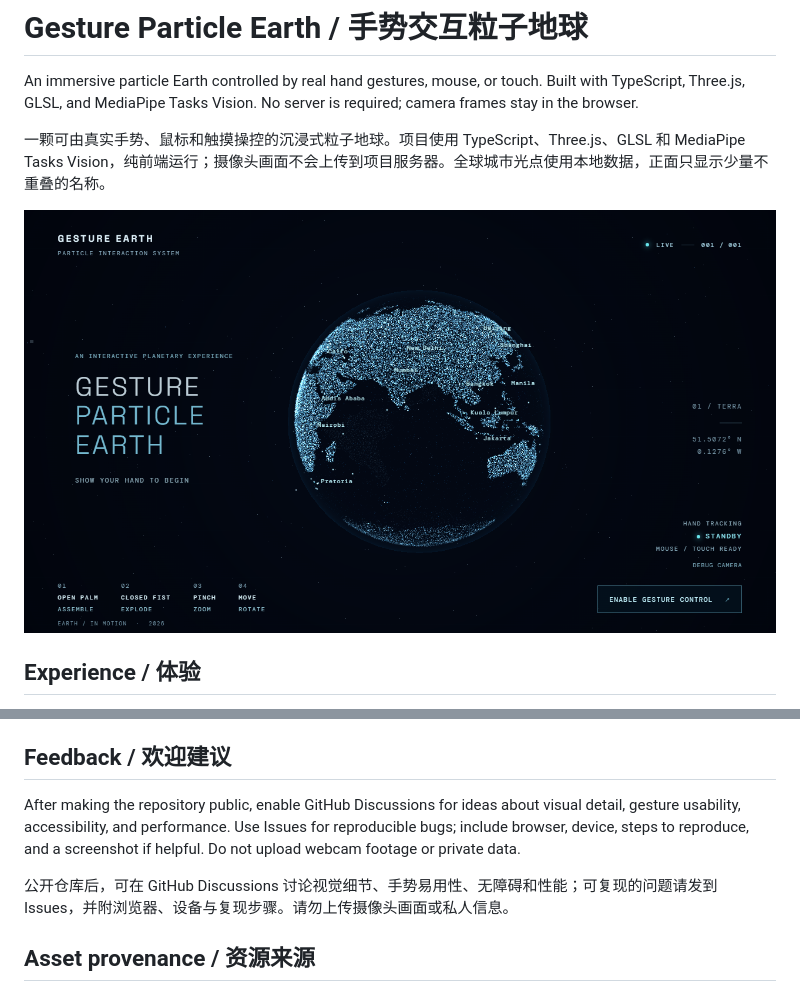
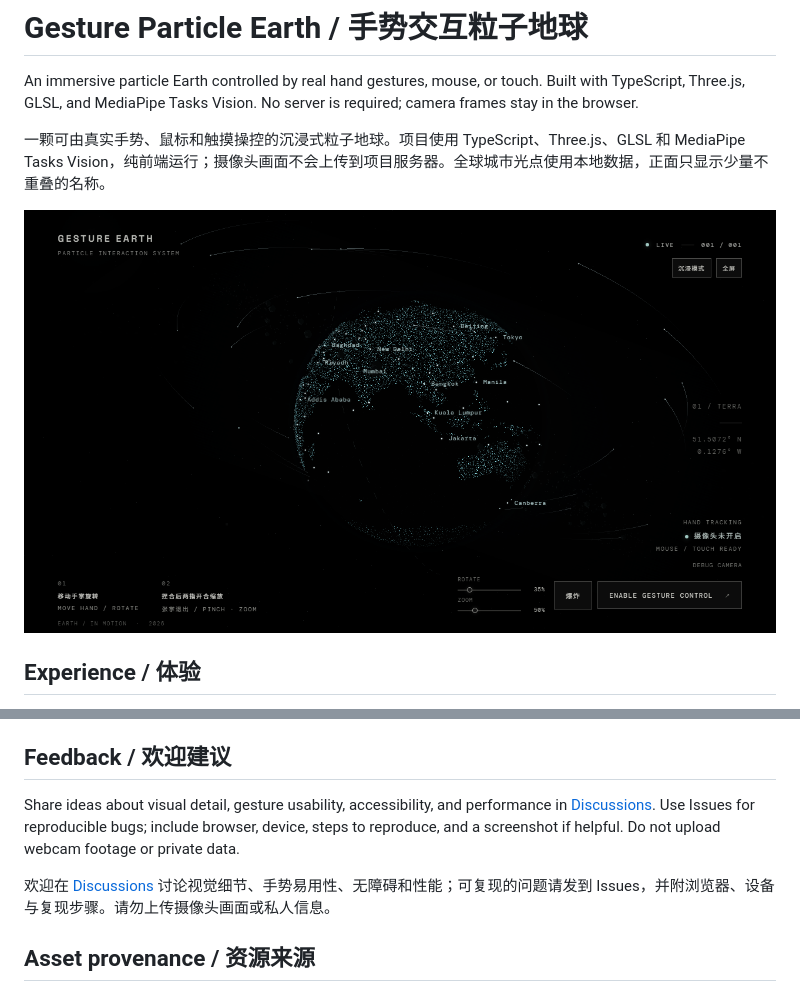
Before and after one commit to wujixi97-wjx/gesture-particle-earth, a Markdown page: README.md, 2 parts joined by grey strips. Drawn GitHub-style; pictures changed too: docs/preview.png.

Commit message:
Refresh preview and invite feedback

```diff
--- a/README.md
+++ b/README.md
@@ -93,9 +93,9 @@ Push this repository to GitHub with `main` as the default branch. In repository
 
 ## Feedback / 欢迎建议
 
-After making the repository public, enable GitHub Discussions for ideas about visual detail, gesture usability, accessibility, and performance. Use Issues for reproducible bugs; include browser, device, steps to reproduce, and a screenshot if helpful. Do not upload webcam footage or private data.
+Share ideas about visual detail, gesture usability, accessibility, and performance in [Discussions](https://github.com/wujixi97-wjx/gesture-particle-earth/discussions). Use Issues for reproducible bugs; include browser, device, steps to reproduce, and a screenshot if helpful. Do not upload webcam footage or private data.
 
-公开仓库后，可在 GitHub Discussions 讨论视觉细节、手势易用性、无障碍和性能；可复现的问题请发到 Issues，并附浏览器、设备与复现步骤。请勿上传摄像头画面或私人信息。
+欢迎在 [Discussions](https://github.com/wujixi97-wjx/gesture-particle-earth/discussions) 讨论视觉细节、手势易用性、无障碍和性能；可复现的问题请发到 Issues，并附浏览器、设备与复现步骤。请勿上传摄像头画面或私人信息。
 
 ## Asset provenance / 资源来源
 
```
